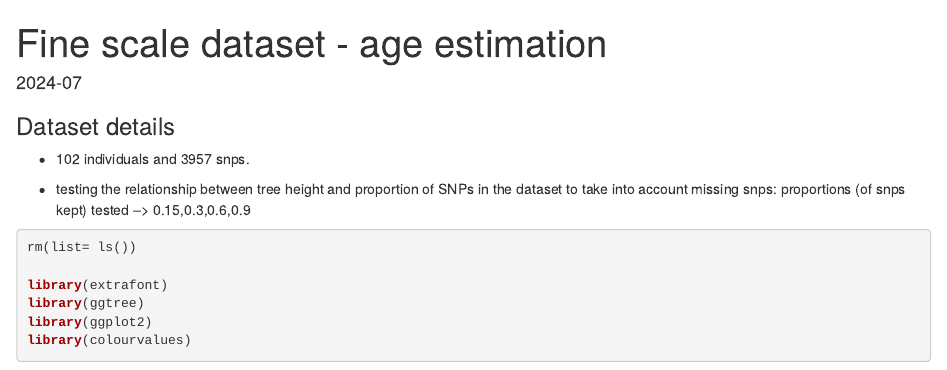
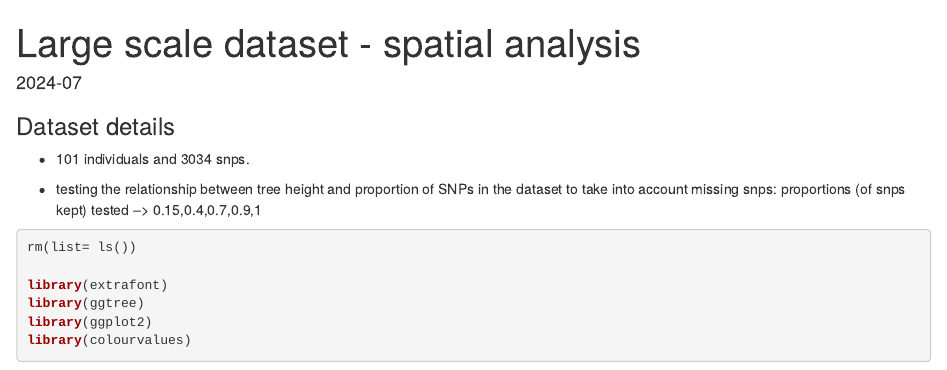
Before and after one commit to rozenn-pineau/pando, an R Markdown document (age_fine_scale_dataset.Rmd): the page in a window 1100 px wide, from its top. Rendered offline with R 4.5, knitr and Pandoc, with nearby package versions; some code elsewhere in the file could not run offline.

Commit message:
Update age_fine_scale_dataset.Rmd

````diff
--- a/age_fine_scale_dataset.Rmd
+++ b/age_fine_scale_dataset.Rmd
@@ -1,13 +1,13 @@
 ---
-title: "Fine scale dataset - age estimation"
+title: "Large scale dataset - spatial analysis"
 output: html_document
 date: "2024-07"
 ---
 
 ### Dataset details
-- 102 individuals and 3957 snps. <br />
+- 101 individuals and 3034 snps. <br />
 
-- testing the relationship between tree height and proportion of SNPs in the dataset to take into account missing snps: proportions (of snps kept) tested --> 0.15,0.3,0.6,0.9
+- testing the relationship between tree height and proportion of SNPs in the dataset to take into account missing snps: proportions (of snps kept) tested --> 0.15,0.4,0.7,0.9,1
 
 
 ```{r libraries}
````
Also changed, not shown: age_fine_scale_dataset.Rmd (2 more changed lines).
